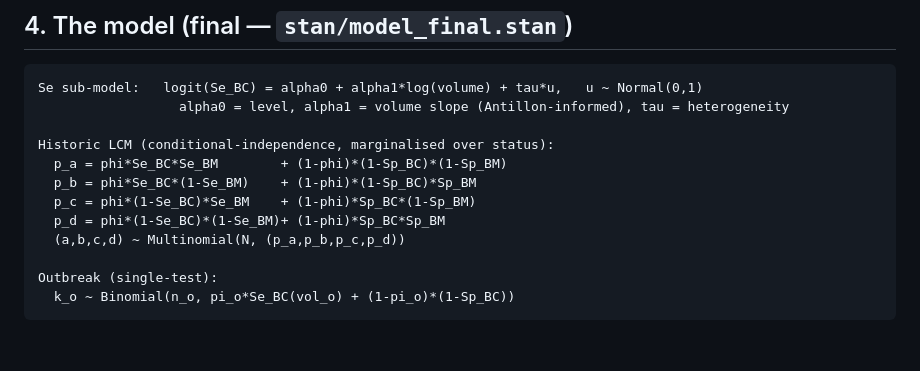
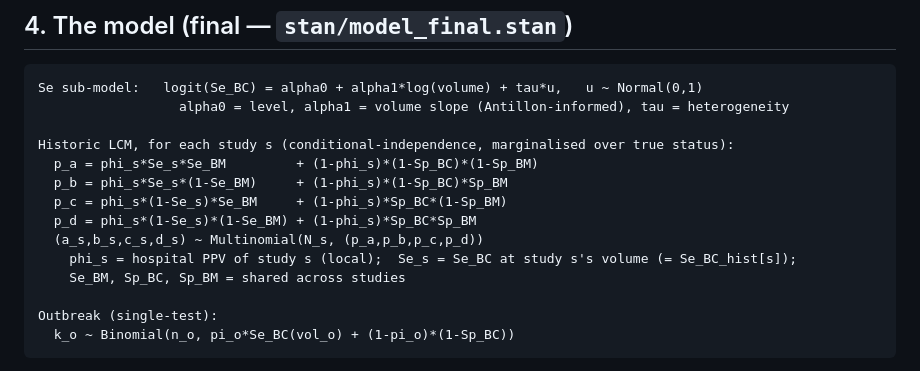
Before and after one commit to kimfinale/typhoid_outbreak_vaccine_impact_modeling, a Markdown page: latent_class_ppv/README.md, the part around the change. Drawn GitHub-style; blank space fills up the shorter version.

Commit message:
README: add per-study subscripts to the historic LCM (phi_s, Se_s, a_s..N_s)
The historic-layer equations are per study s; make that explicit (phi_s, Se_s = Se_BC at study s
volume, a_s..d_s, N_s) and note Se_BM/Sp_BC/Sp_BM are shared. Matches the Stan code (phi[s],
Se_BC_hist[s]); no model change.

Co-Authored-By: Claude Opus 4.8 (1M context) <noreply@anthropic.com>

```diff
--- a/latent_class_ppv/README.md
+++ b/latent_class_ppv/README.md
@@ -79,12 +79,14 @@ positivity (`data/community_surveillance_ppv.csv`, tight syndromic set: Aye, Nei
 Se sub-model:   logit(Se_BC) = alpha0 + alpha1*log(volume) + tau*u,   u ~ Normal(0,1)
                   alpha0 = level, alpha1 = volume slope (Antillon-informed), tau = heterogeneity
 
-Historic LCM (conditional-independence, marginalised over status):
-  p_a = phi*Se_BC*Se_BM        + (1-phi)*(1-Sp_BC)*(1-Sp_BM)
-  p_b = phi*Se_BC*(1-Se_BM)    + (1-phi)*(1-Sp_BC)*Sp_BM
-  p_c = phi*(1-Se_BC)*Se_BM    + (1-phi)*Sp_BC*(1-Sp_BM)
-  p_d = phi*(1-Se_BC)*(1-Se_BM)+ (1-phi)*Sp_BC*Sp_BM
-  (a,b,c,d) ~ Multinomial(N, (p_a,p_b,p_c,p_d))
+Historic LCM, for each study s (conditional-independence, marginalised over true status):
+  p_a = phi_s*Se_s*Se_BM         + (1-phi_s)*(1-Sp_BC)*(1-Sp_BM)
+  p_b = phi_s*Se_s*(1-Se_BM)     + (1-phi_s)*(1-Sp_BC)*Sp_BM
+  p_c = phi_s*(1-Se_s)*Se_BM     + (1-phi_s)*Sp_BC*(1-Sp_BM)
+  p_d = phi_s*(1-Se_s)*(1-Se_BM) + (1-phi_s)*Sp_BC*Sp_BM
+  (a_s,b_s,c_s,d_s) ~ Multinomial(N_s, (p_a,p_b,p_c,p_d))
+    phi_s = hospital PPV of study s (local);  Se_s = Se_BC at study s's volume (= Se_BC_hist[s]);
+    Se_BM, Sp_BC, Sp_BM = shared across studies
 
 Outbreak (single-test):
   k_o ~ Binomial(n_o, pi_o*Se_BC(vol_o) + (1-pi_o)*(1-Sp_BC))
```
